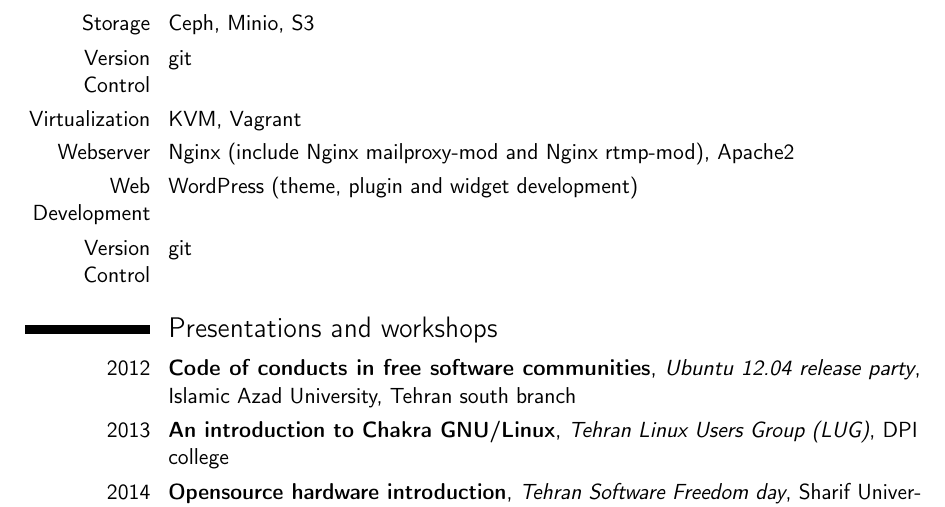
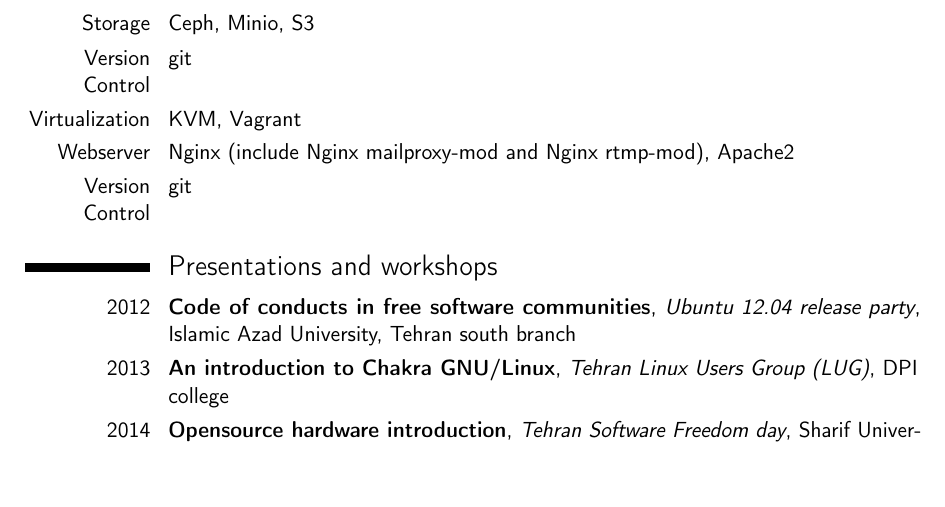
Before and after one commit to numb95/Resume, a LaTeX CV (tex/AmirHosseinGoodarziCV.tex): part of page 3 of 4 before the commit and part of page 3 of 3 after it, cut so that both start at the same text, the shorter picture padded with empty space. Compiled offline with pdfLaTeX.

Commit message:
make it smaller

```diff
--- a/tex/AmirHosseinGoodarziCV.tex
+++ b/tex/AmirHosseinGoodarziCV.tex
@@ -141,7 +141,6 @@
 \cvitem{Version Control}{git}
 \cvitem{Virtualization}{KVM, Vagrant}
 \cvitem{Webserver}{Nginx (include Nginx mailproxy-mod and Nginx rtmp-mod), Apache2}
-\cvitem{Web Development}{WordPress (theme, plugin and widget development)}
 \cvitem{Version Control}{git}
 
 %\section{Interests}
```
